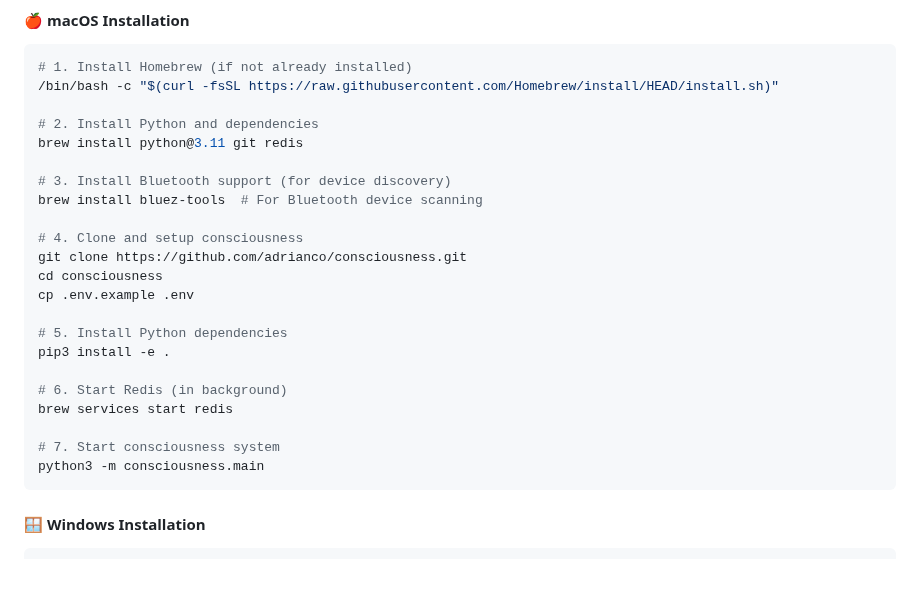
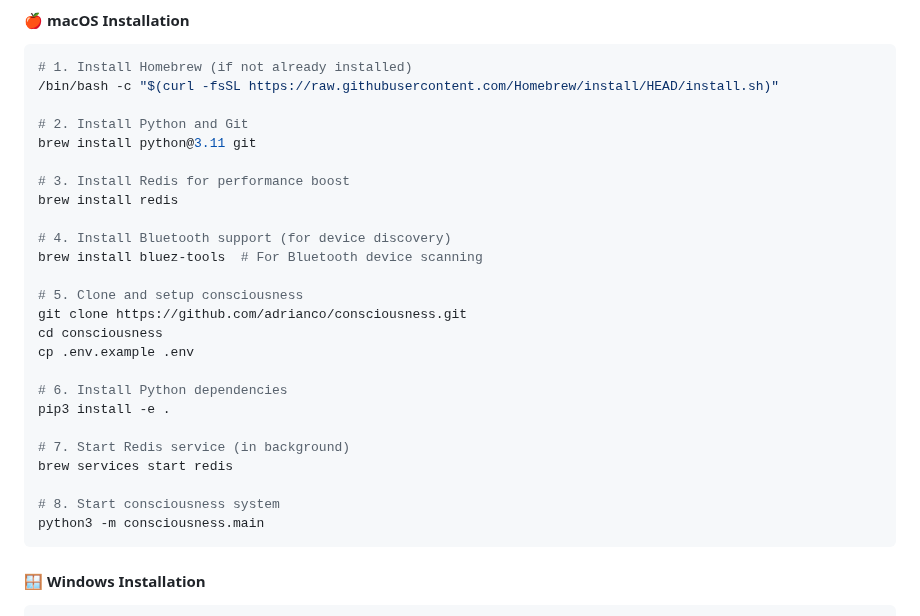
Before and after one commit to adrianco/consciousness, a Markdown page: INSTALLATION.md, the part around the change. GitHub-like rendering; blank space fills up the shorter version.

Commit message:
Fix macOS installation instructions for Redis clarity
- Separate Redis installation into explicit step 3
- Clear explanation: "Install Redis for performance boost"
- Install Redis before trying to start it with brew services
- Update step numbers to maintain logical flow

This eliminates confusion about Redis installation on macOS.

🤖 Generated with [Claude Code](https://claude.ai/code)

Co-Authored-By: Claude <noreply@anthropic.com>

````diff
--- a/INSTALLATION.md
+++ b/INSTALLATION.md
@@ -169,24 +169,27 @@ Choose your platform for complete setup instructions:
 # 1. Install Homebrew (if not already installed)
 /bin/bash -c "$(curl -fsSL https://raw.githubusercontent.com/Homebrew/install/HEAD/install.sh)"
 
-# 2. Install Python and dependencies
-brew install python@3.11 git redis
+# 2. Install Python and Git
+brew install python@3.11 git
 
-# 3. Install Bluetooth support (for device discovery)
+# 3. Install Redis for performance boost
+brew install redis
+
+# 4. Install Bluetooth support (for device discovery)
 brew install bluez-tools  # For Bluetooth device scanning
 
-# 4. Clone and setup consciousness
+# 5. Clone and setup consciousness
 git clone https://github.com/adrianco/consciousness.git
 cd consciousness
 cp .env.example .env
 
-# 5. Install Python dependencies
+# 6. Install Python dependencies
 pip3 install -e .
 
-# 6. Start Redis (in background)
+# 7. Start Redis service (in background)
 brew services start redis
 
-# 7. Start consciousness system
+# 8. Start consciousness system
 python3 -m consciousness.main
 ```
 
````
